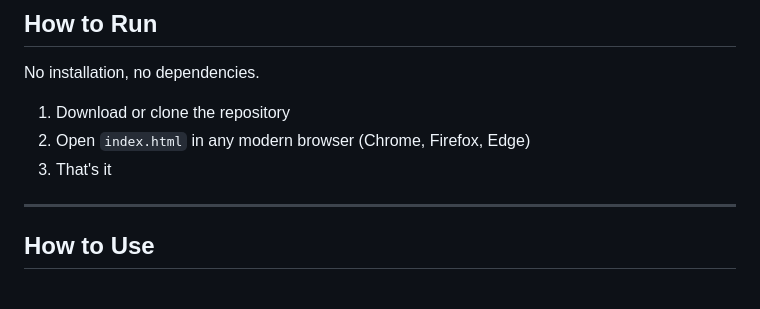
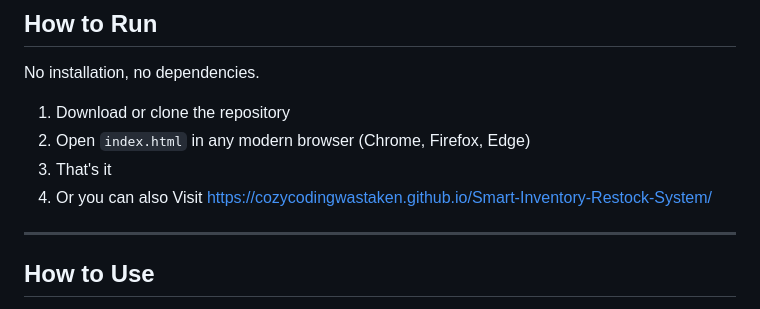
Before and after one commit to cozycodingwastaken/Smart-Inventory-Restock-System, a Markdown page: README.md, the part around the change. Drawn GitHub-style.

```diff
--- a/README.md
+++ b/README.md
@@ -35,6 +35,7 @@ No installation, no dependencies.
 1. Download or clone the repository
 2. Open `index.html` in any modern browser (Chrome, Firefox, Edge)
 3. That's it
+4. Or you can also Visit https://cozycodingwastaken.github.io/Smart-Inventory-Restock-System/
 
 ---
 
```
